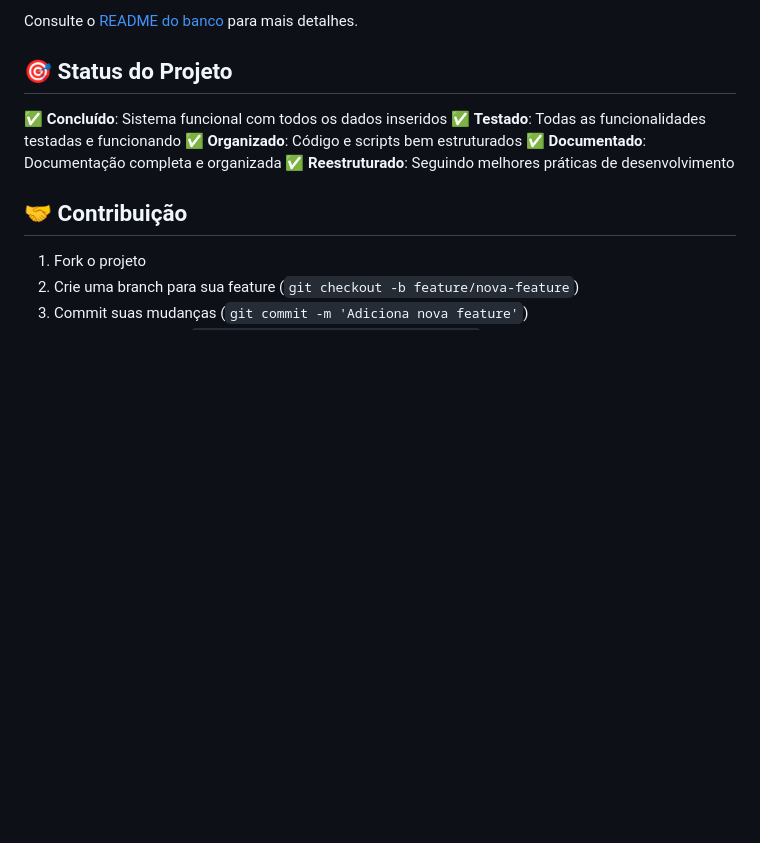
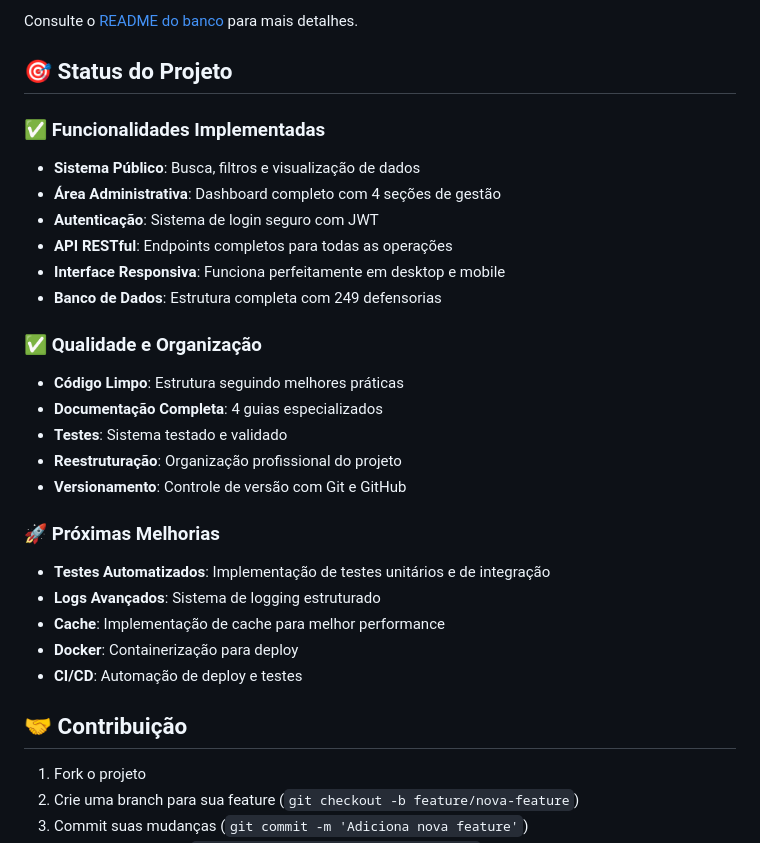
Before and after one commit to plsleite/Unidades-DPMS, a Markdown page: docs/README.md, the part around one of its changes. Drawn GitHub-style; blank space fills up the shorter version.

```diff
--- a/docs/README.md
+++ b/docs/README.md
@@ -133,11 +216,27 @@ Consulte o [README do banco](database/README.md) para mais detalhes.
 
 ## 🎯 Status do Projeto
 
-✅ **Concluído**: Sistema funcional com todos os dados inseridos
-✅ **Testado**: Todas as funcionalidades testadas e funcionando
-✅ **Organizado**: Código e scripts bem estruturados
-✅ **Documentado**: Documentação completa e organizada
-✅ **Reestruturado**: Seguindo melhores práticas de desenvolvimento
+### **✅ Funcionalidades Implementadas**
+- **Sistema Público**: Busca, filtros e visualização de dados
+- **Área Administrativa**: Dashboard completo com 4 seções de gestão
+- **Autenticação**: Sistema de login seguro com JWT
+- **API RESTful**: Endpoints completos para todas as operações
+- **Interface Responsiva**: Funciona perfeitamente em desktop e mobile
+- **Banco de Dados**: Estrutura completa com 249 defensorias
+
+### **✅ Qualidade e Organização**
+- **Código Limpo**: Estrutura seguindo melhores práticas
+- **Documentação Completa**: 4 guias especializados
+- **Testes**: Sistema testado e validado
+- **Reestruturação**: Organização profissional do projeto
+- **Versionamento**: Controle de versão com Git e GitHub
+
+### **🚀 Próximas Melhorias**
+- **Testes Automatizados**: Implementação de testes unitários e de integração
+- **Logs Avançados**: Sistema de logging estruturado
+- **Cache**: Implementação de cache para melhor performance
+- **Docker**: Containerização para deploy
+- **CI/CD**: Automação de deploy e testes
 
 ## 🤝 Contribuição
 
```
Also changed, not shown: other parts of docs/README.md (+87 -4 lines).
